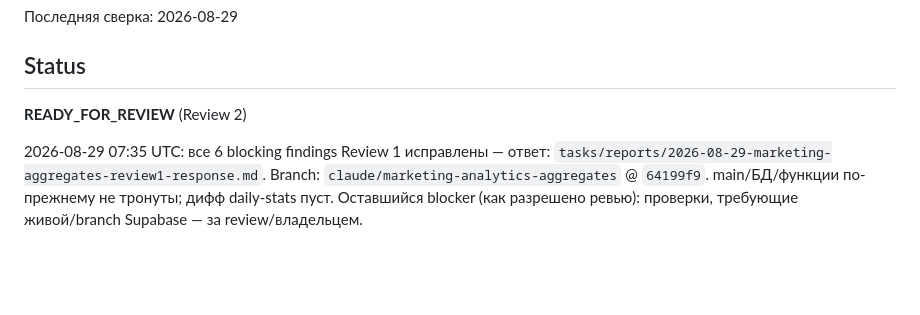
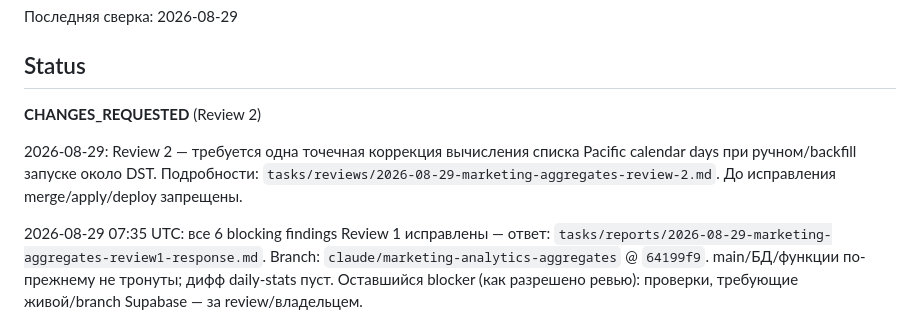
Before and after one commit to lalianamen/licena-docs, a Markdown page: tasks/MARKETING_ANALYTICS_DAILY_AGGREGATES.md, the part around the change. Rendered like a GitHub page; blank space fills up the shorter version.

Commit message:
Mark marketing aggregates Review 2 changes requested

```diff
--- a/tasks/MARKETING_ANALYTICS_DAILY_AGGREGATES.md
+++ b/tasks/MARKETING_ANALYTICS_DAILY_AGGREGATES.md
@@ -4,7 +4,12 @@
 
 ## Status
 
-**READY_FOR_REVIEW** (Review 2)
+**CHANGES_REQUESTED** (Review 2)
+
+2026-08-29: Review 2 — требуется одна точечная коррекция вычисления списка
+Pacific calendar days при ручном/backfill запуске около DST. Подробности:
+`tasks/reviews/2026-08-29-marketing-aggregates-review-2.md`.
+До исправления merge/apply/deploy запрещены.
 
 2026-08-29 07:35 UTC: все 6 blocking findings Review 1 исправлены —
 ответ: `tasks/reports/2026-08-29-marketing-aggregates-review1-response.md`.
```
